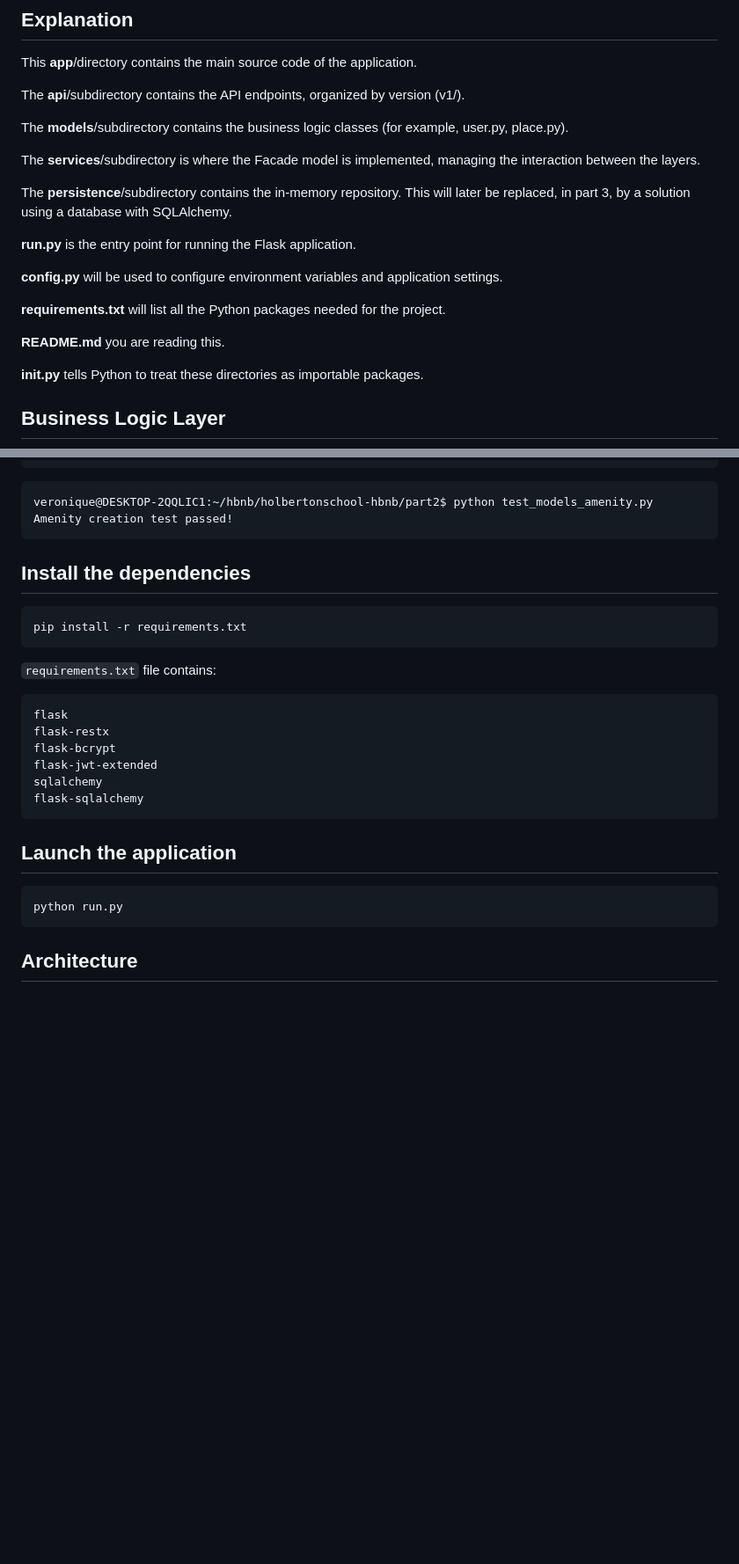
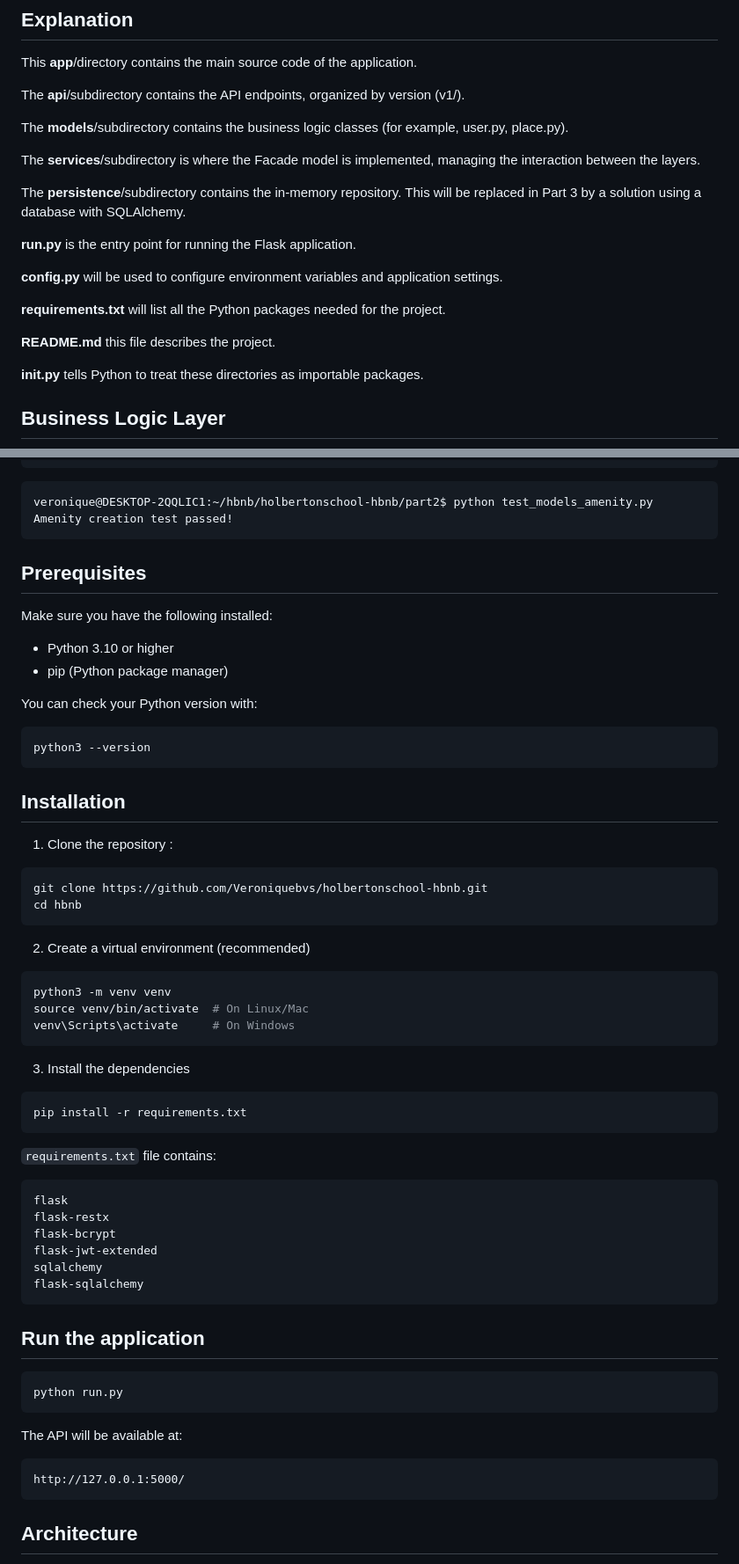
Before and after one commit to Veroniquebvs/holbertonschool-hbnb, a Markdown page: README.md, 2 parts joined by grey strips. Shown at 88% size. Rendered like a GitHub page; blank space fills up the shorter version.

Commit message:
docs: update README with installation instructions and prerequisites

````diff
--- a/README.md
+++ b/README.md
@@ -44,7 +44,7 @@ The **models**/subdirectory contains the business logic classes (for example, us
 
 The **services**/subdirectory is where the Facade model is implemented, managing the interaction between the layers.
 
-The **persistence**/subdirectory contains the in-memory repository. This will later be replaced, in part 3, by a solution using a database with SQLAlchemy.
+The **persistence**/subdirectory contains the in-memory repository. This will be replaced in Part 3 by a solution using a database with SQLAlchemy.
 
 **run.py** is the entry point for running the Flask application.
 
@@ -52,7 +52,7 @@ The **persistence**/subdirectory contains the in-memory repository. This will la
 
 **requirements.txt** will list all the Python packages needed for the project.
 
-**README.md** you are reading this.
+**README.md** this file describes the project.
 
 **__init__.py** tells Python to treat these directories as importable packages.
 
@@ -149,8 +149,36 @@ test_amenity_creation()
 veronique@DESKTOP-2QQLIC1:~/hbnb/holbertonschool-hbnb/part2$ python test_models_amenity.py
 Amenity creation test passed!
 ```
+## Prerequisites
 
-## Install the dependencies
+Make sure you have the following installed:
+
+- Python 3.10 or higher
+- pip (Python package manager)
+
+You can check your Python version with:
+
+```bash
+python3 --version
+```
+
+## Installation
+
+1. Clone the repository :
+
+```bash
+git clone https://github.com/Veroniquebvs/holbertonschool-hbnb.git
+cd hbnb
+```
+2. Create a virtual environment (recommended)
+
+```bash
+python3 -m venv venv
+source venv/bin/activate  # On Linux/Mac
+venv\Scripts\activate     # On Windows
+```
+
+3. Install the dependencies
 
 ```
 pip install -r requirements.txt
@@ -167,10 +195,14 @@ sqlalchemy
 flask-sqlalchemy
 ```
 
-## Launch the application
+## Run the application
 
+```bash
+python run.py
 ```
-python run.py
+The API will be available at:
+```
+http://127.0.0.1:5000/
 ```
 
 ## Architecture
````
